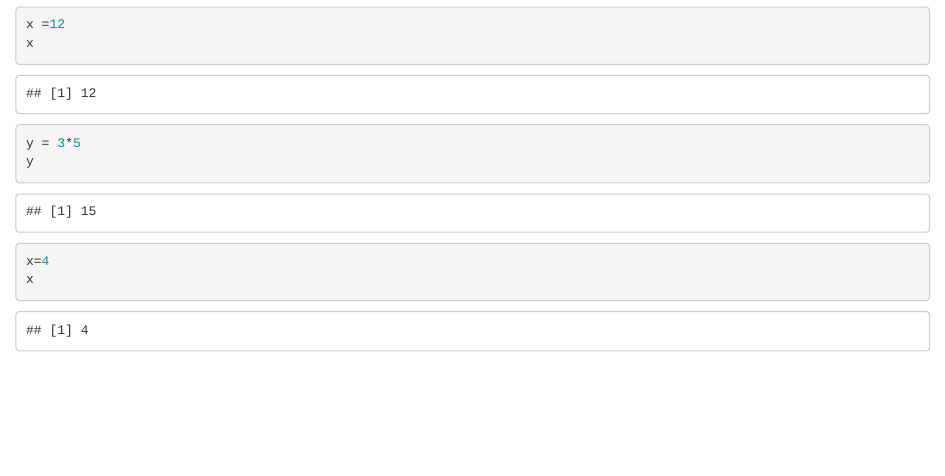
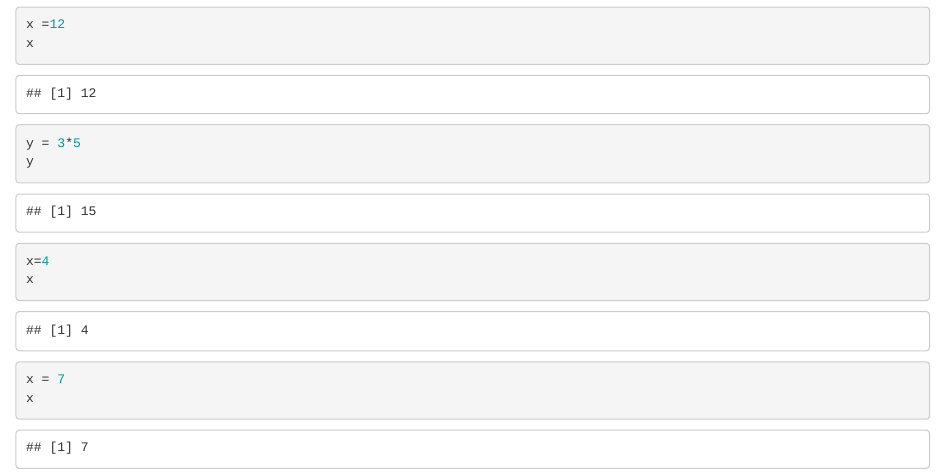
Before and after one commit to chelsyaashari-eng/mpdw, an R Markdown document (pertemuan 1/Latihan 1.Rmd): the page in a window 1100 px wide, from 110 px down. Rendered offline with R 4.5, knitr and Pandoc, with nearby package versions.

Commit message:
New Update

````diff
--- a/pertemuan 1/Latihan 1.Rmd
+++ b/pertemuan 1/Latihan 1.Rmd
@@ -15,3 +15,7 @@ y
 x=4
 x
 ```
+```{r}
+x = 7
+x
+```
````
